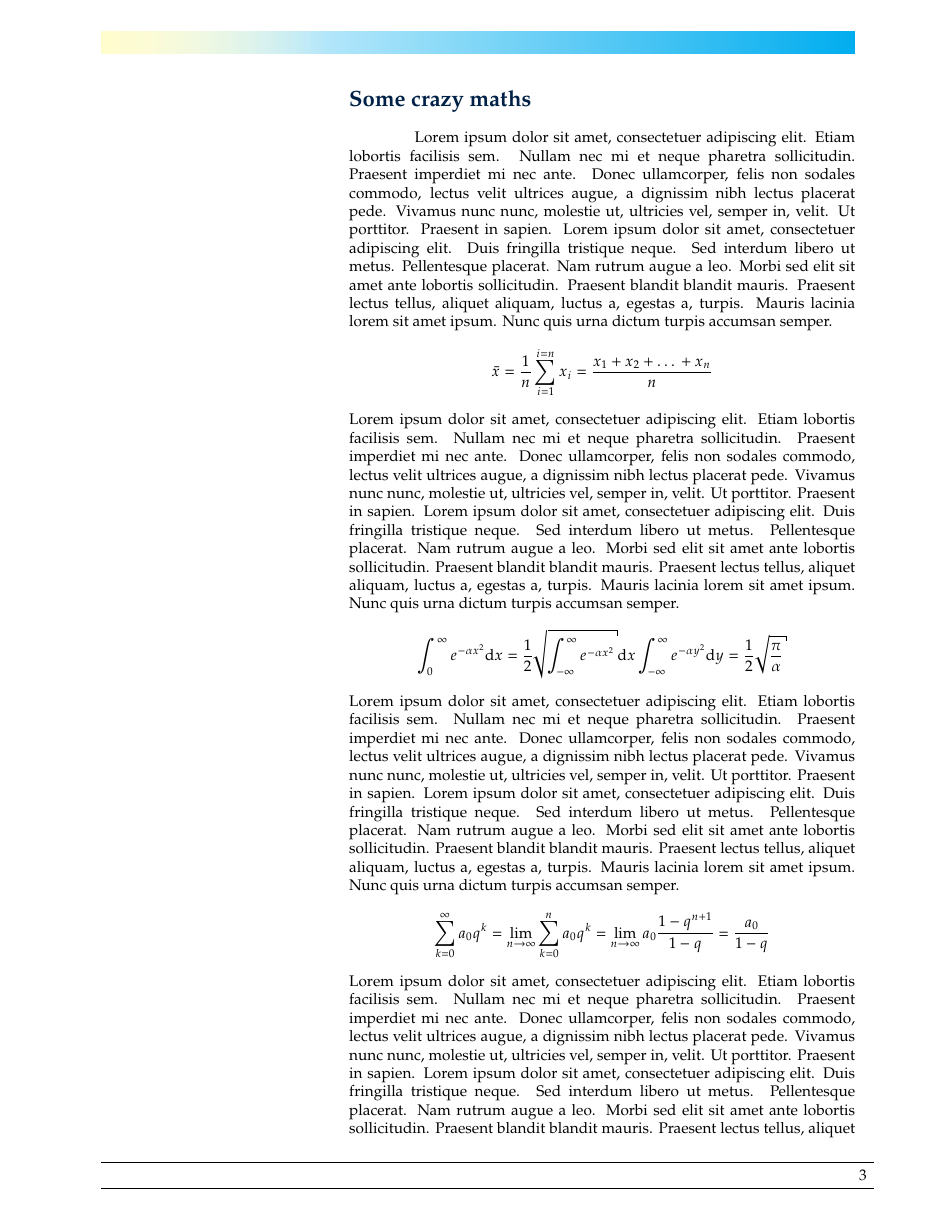
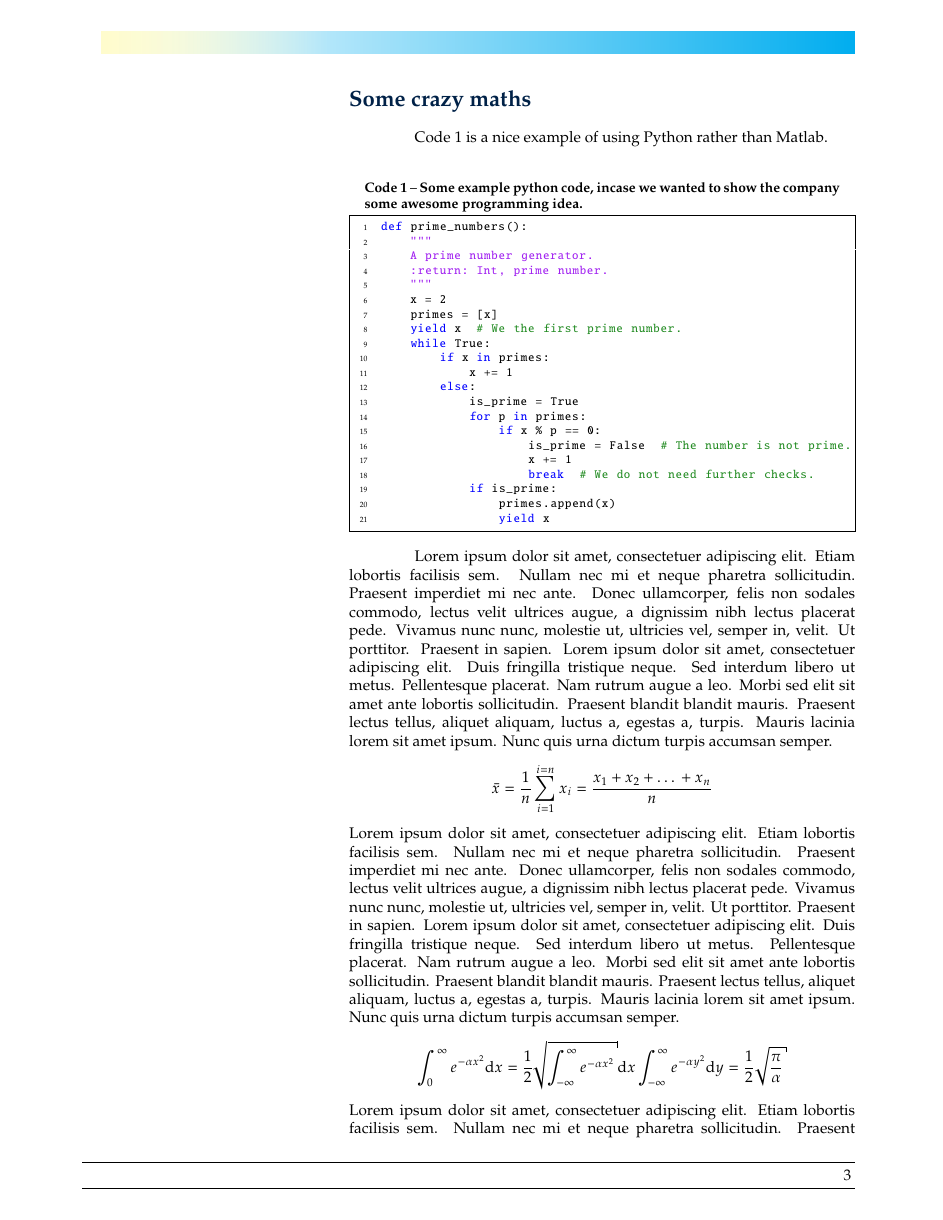
Before and after one commit to Scottmar93/lay_report, a LaTeX document (latex/lay_report/lay_report.tex, which reads latex/lay_report/preamble.tex): page 5 of 7. Compiled offline with pdfLaTeX.

Commit message:
Sqaure bullets, and a bug fix for the footers.

```diff
--- a/latex/lay_report/lay_report.tex
+++ b/latex/lay_report/lay_report.tex
@@ -2,6 +2,8 @@
 \input{preamble}
 
 \usepackage{titlesec}
+\usepackage[geometry]{ifsym}
+
 
 \titleformat{\section}
 {\color{oxfordblue}\normalfont\Large\bfseries}
@@ -115,6 +117,32 @@ Planks constant & $ \hbar $ & $ 6.62\cdot10^{-32} $ & \si{\meter^2.\kilogram.\se
 
 
 \section*{Some crazy maths}
+
+\Cref{code:example} is a nice example of using Python rather than Matlab.
+\begin{lstlisting}[language=Python, caption={Some example python code, incase we wanted to show the company some awesome programming idea.}, label={code:example}]
+def prime_numbers():
+	"""
+	A prime number generator.
+	:return: Int, prime number.
+	"""
+	x = 2
+	primes = [x]
+	yield x  # We the first prime number.
+	while True:
+		if x in primes:
+			x += 1
+		else:
+			is_prime = True
+			for p in primes:
+				if x % p == 0:
+					is_prime = False  # The number is not prime.
+					x += 1
+					break  # We do not need further checks.
+			if is_prime:
+				primes.append(x)
+				yield x
+\end{lstlisting}
+
 \blindmathpaper
 
 \section*{Conclusions, Recommendations, \& Further Work}
--- a/latex/lay_report/preamble.tex
+++ b/latex/lay_report/preamble.tex
@@ -41,7 +41,7 @@
 \usepackage{listings} % The listings package for code.
 \usepackage{marginnote} % For nice margin notes.
 \usepackage{mathtools} % Gives the colon equals symbol.
-%\usepackage[framed,numbered,autolinebreaks,useliterate]{mcode} % Inports Listings package ideal for MATLAB.
+\usepackage[framed,numbered,autolinebreaks,useliterate]{mcode} % Inports Listings package ideal for MATLAB.
 \usepackage[framemethod=tikz]{mdframed} % Gives nices boxed and sidesrules.
 \usepackage{multirow} % Nice table cells spanning many rows.
 \usepackage{multicol} % If I want to use multiple columns.
@@ -104,7 +104,17 @@
 \setlength{\bibsep}{0pt plus 0.3ex}
 
 % Listing -> Code in environment labels.
-%\renewcommand{\lstlistingname}{Code}
+\renewcommand{\lstlistingname}{Code}
+\crefname{listing}{code}{codes}
+\Crefname{listing}{Code}{Codes}
+\lstset{
+	numbers=left,
+	basicstyle=\ttfamily\footnotesize,
+	frame=single, % adds a frame around the code
+	xleftmargin=20.4pt,
+	xrightmargin=3.4pt,
+%	numbersep=3mm,
+}
 
 % Nice paragraph indents.
 \setlength{\parindent}{15mm}
@@ -189,17 +199,30 @@
 	\fill[yellow!20,path fading=east] (0,3em) rectangle (0.3\linewidth,1.5em);
 	\end{tikzpicture}\end{adjustbox}}
 \newcommand{\textoverline}[1]{$\overline{\mbox{#1}}$}
-\fancyfoot[LE]{\textoverline{\underline{\hphantom{\ }\thepage\rule{0pt}{2.0ex}
+\fancyfoot[LE]{\begin{adjustbox}{left, minipage=\paperwidth}
+		\raggedright
+		\textoverline{\underline{\hphantom{\ }\thepage
+				\begin{minipage}[c]{0\linewidth}
+					\rule{0pt}{2.5ex}
+				\end{minipage}
+				\rule{0.8\linewidth}{0pt}\rule{0pt}{2.0ex}}}
+	\end{adjustbox}
+}
+\fancyfoot[RO]{\begin{adjustbox}{right, minipage=\paperwidth}
+		\raggedleft
+	\textoverline{\underline{
 			\begin{minipage}[c]{0\linewidth}
 				\rule{0pt}{2.5ex}
 			\end{minipage}
-			\rule{0.8\paperwidth}{0pt}}}}
-\fancyfoot[RO]{\begin{adjustbox}{right, minipage=0.8\paperwidth}
-		\textoverline{\underline{\rule{0pt}{2.0ex} \rule{0.8\paperwidth}{0pt}\thepage \hphantom{\ }			\begin{minipage}[c]{0\linewidth}
-					\rule{0pt}{2.5ex}
-				\end{minipage}}}
-		\end{adjustbox}
+			\rule{0.8\linewidth}{0pt}\rule{0pt}{2.0ex}\thepage\hphantom{\ }}}
+	\end{adjustbox}
 	}
+%\fancyfoot[RO]{\begin{adjustbox}{right, minipage=0.8\paperwidth}
+%		\textoverline{\underline{\rule{0pt}{2.0ex} \rule{0.8\paperwidth}{0pt}\thepage \hphantom{\ }			\begin{minipage}[c]{0\linewidth}
+%					\rule{0pt}{2.5ex}
+%				\end{minipage}}}
+%		\end{adjustbox}
+%	}
 %\fancyfoot[LE,RO]{\thepage}
 %TODO: Needs nice footers.
 %\fancyfoot[RE]{%
@@ -312,7 +335,7 @@
 %InFoMM glossary
 \NewDocumentEnvironment{infommitemize}{}{% verticle offset
 	\noindent
-	\begin{itemize}[label={\color{cyan}{\textbullet}}]
+	\begin{itemize}[label={\color{cyan}{$\blacksquare$}}]
 		}
 		{%
 	\end{itemize}
```
